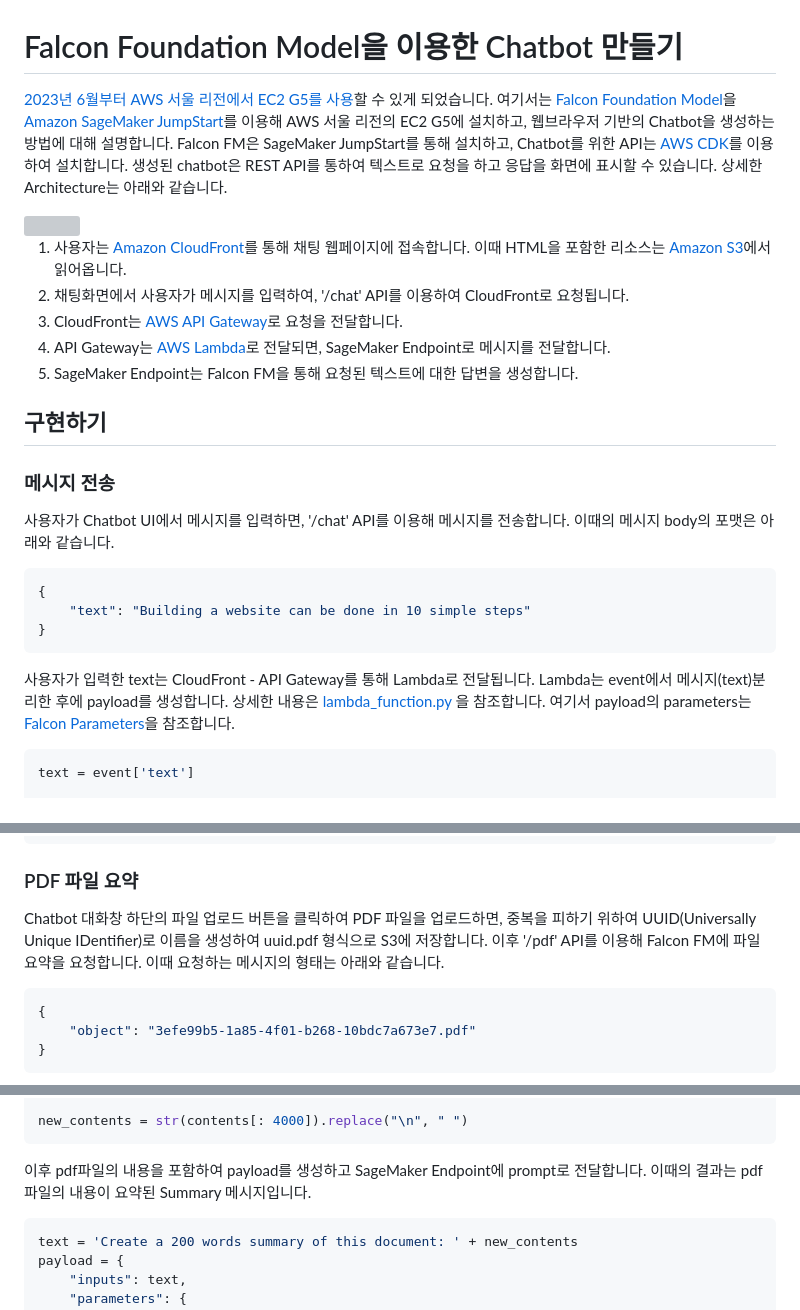
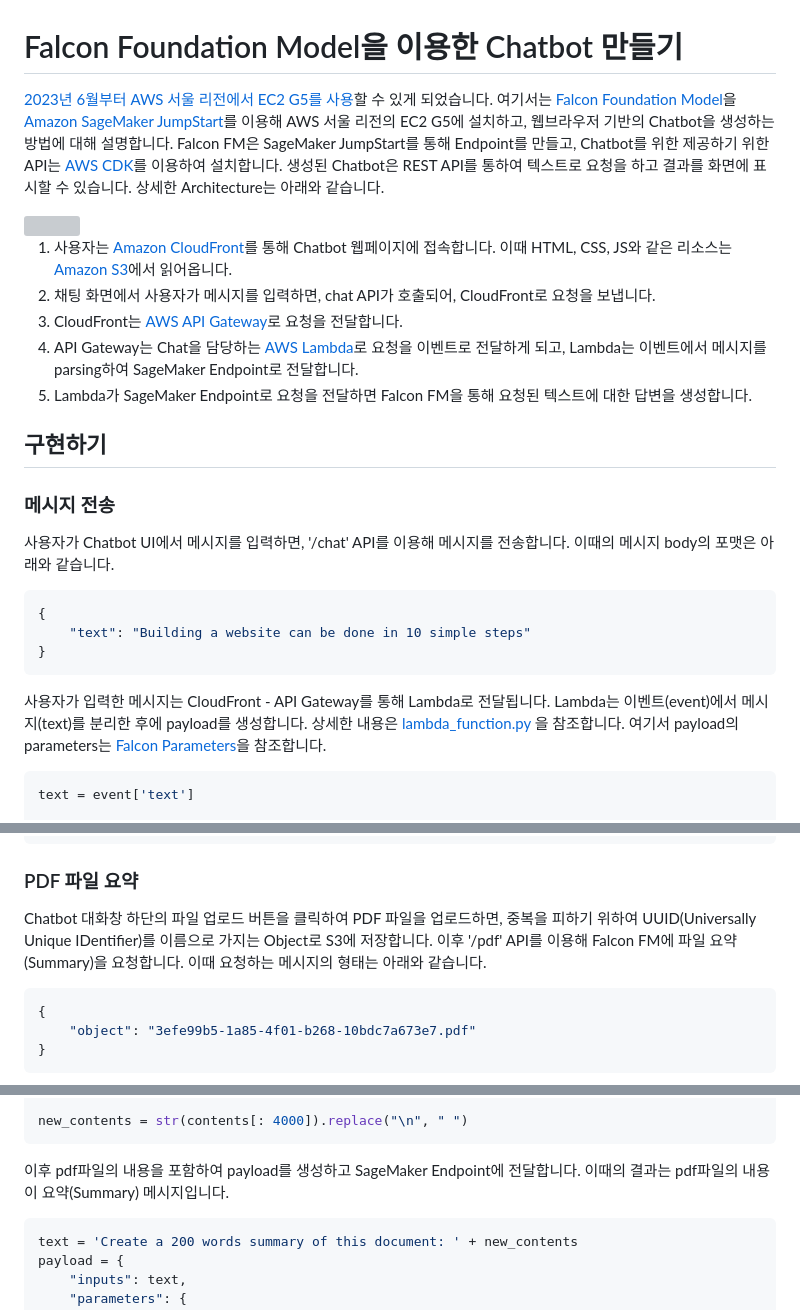
Before and after one commit to kyopark2014/chatbot-based-on-Falcon-FM, a Markdown page: README.md, 3 parts joined by grey strips. Drawn GitHub-style; grey boxes are pictures that could not be loaded.

````diff
--- a/README.md
+++ b/README.md
@@ -1,16 +1,14 @@
 # Falcon Foundation Model을 이용한 Chatbot 만들기
 
-[2023년 6월부터 AWS 서울 리전에서 EC2 G5를 사용](https://aws.amazon.com/ko/about-aws/whats-new/2023/06/amazon-ec2-g5-instances-additional-regions/)할 수 있게 되었습니다. 여기서는 [Falcon Foundation Model](https://aws.amazon.com/ko/blogs/machine-learning/technology-innovation-institute-trains-the-state-of-the-art-falcon-llm-40b-foundation-model-on-amazon-sagemaker/)을 [Amazon SageMaker JumpStart](https://aws.amazon.com/ko/sagemaker/jumpstart/?sagemaker-data-wrangler-whats-new.sort-by=item.additionalFields.postDateTime&sagemaker-data-wrangler-whats-new.sort-order=desc)를 이용해 AWS 서울 리전의 EC2 G5에 설치하고, 웹브라우저 기반의 Chatbot을 생성하는 방법에 대해 설명합니다. Falcon FM은 SageMaker JumpStart를 통해 설치하고, Chatbot를 위한 API는 [AWS CDK](https://aws.amazon.com/ko/cdk/)를 이용하여 설치합니다. 생성된 chatbot은 REST API를 통하여 텍스트로 요청을 하고 응답을 화면에 표시할 수 있습니다. 상세한 Architecture는 아래와 같습니다.
+[2023년 6월부터 AWS 서울 리전에서 EC2 G5를 사용](https://aws.amazon.com/ko/about-aws/whats-new/2023/06/amazon-ec2-g5-instances-additional-regions/)할 수 있게 되었습니다. 여기서는 [Falcon Foundation Model](https://aws.amazon.com/ko/blogs/machine-learning/technology-innovation-institute-trains-the-state-of-the-art-falcon-llm-40b-foundation-model-on-amazon-sagemaker/)을 [Amazon SageMaker JumpStart](https://aws.amazon.com/ko/sagemaker/jumpstart/?sagemaker-data-wrangler-whats-new.sort-by=item.additionalFields.postDateTime&sagemaker-data-wrangler-whats-new.sort-order=desc)를 이용해 AWS 서울 리전의 EC2 G5에 설치하고, 웹브라우저 기반의 Chatbot을 생성하는 방법에 대해 설명합니다. Falcon FM은 SageMaker JumpStart를 통해 Endpoint를 만들고, Chatbot를 위한 제공하기 위한 API는 [AWS CDK](https://aws.amazon.com/ko/cdk/)를 이용하여 설치합니다. 생성된 Chatbot은 REST API를 통하여 텍스트로 요청을 하고 결과를 화면에 표시할 수 있습니다. 상세한 Architecture는 아래와 같습니다.
 
 <img src="https://github.com/kyopark2014/chatbot-based-on-Falcon-FM/assets/52392004/13c45617-9b47-4d8d-a68d-a344e0cb8bc3" width="700">
 
-1) 사용자는 [Amazon CloudFront](https://aws.amazon.com/ko/cloudfront/)를 통해 채팅 웹페이지에 접속합니다. 이때 HTML을 포함한 리소스는 [Amazon S3](https://aws.amazon.com/ko/pm/serv-s3/?nc1=h_ls)에서 읽어옵니다.
-2) 채팅화면에서 사용자가 메시지를 입력하여, '/chat' API를 이용하여 CloudFront로 요청됩니다.
+1) 사용자는 [Amazon CloudFront](https://aws.amazon.com/ko/cloudfront/)를 통해 Chatbot 웹페이지에 접속합니다. 이때 HTML, CSS, JS와 같은 리소스는 [Amazon S3](https://aws.amazon.com/ko/pm/serv-s3/?nc1=h_ls)에서 읽어옵니다.
+2) 채팅 화면에서 사용자가 메시지를 입력하면, chat API가 호출되어, CloudFront로 요청을 보냅니다.
 3) CloudFront는 [AWS API Gateway](https://aws.amazon.com/ko/api-gateway/)로 요청을 전달합니다.
-4) API Gateway는 [AWS Lambda](https://aws.amazon.com/ko/lambda/)로 전달되면, SageMaker Endpoint로 메시지를 전달합니다.
-5) SageMaker Endpoint는 Falcon FM을 통해 요청된 텍스트에 대한 답변을 생성합니다.
-
-
+4) API Gateway는 Chat을 담당하는 [AWS Lambda](https://aws.amazon.com/ko/lambda/)로 요청을 이벤트로 전달하게 되고, Lambda는 이벤트에서 메시지를 parsing하여 SageMaker Endpoint로 전달합니다.
+5) Lambda가 SageMaker Endpoint로 요청을 전달하면 Falcon FM을 통해 요청된 텍스트에 대한 답변을 생성합니다.
 
 
 ## 구현하기
@@ -25,7 +23,7 @@
 }
 ```
 
-사용자가 입력한 text는 CloudFront - API Gateway를 통해 Lambda로 전달됩니다. Lambda는 event에서 메시지(text)분리한 후에 payload를 생성합니다. 상세한 내용은 [lambda_function.py
+사용자가 입력한 메시지는 CloudFront - API Gateway를 통해 Lambda로 전달됩니다. Lambda는 이벤트(event)에서 메시지(text)를 분리한 후에 payload를 생성합니다. 상세한 내용은 [lambda_function.py
 ](./lambda-chat/lambda_function.py)을 참조합니다. 여기서 payload의 parameters는 [Falcon Parameters](https://github.com/kyopark2014/chatbot-based-on-Falcon-FM/blob/main/falcon-parameters.md)을 참조합니다.
 
 ```python
@@ -99,7 +97,7 @@ if(statusCode==200):
 
 ### PDF 파일 요약
 
-Chatbot 대화창 하단의 파일 업로드 버튼을 클릭하여 PDF 파일을 업로드하면, 중복을 피하기 위하여 UUID(Universally Unique IDentifier)로 이름을 생성하여 uuid.pdf 형식으로 S3에 저장합니다. 이후 '/pdf' API를 이용해 Falcon FM에 파일 요약을 요청합니다. 이때 요청하는 메시지의 형태는 아래와 같습니다.
+Chatbot 대화창 하단의 파일 업로드 버튼을 클릭하여 PDF 파일을 업로드하면, 중복을 피하기 위하여 UUID(Universally Unique IDentifier)를 이름으로 가지는 Object로 S3에 저장합니다. 이후 '/pdf' API를 이용해 Falcon FM에 파일 요약(Summary)을 요청합니다. 이때 요청하는 메시지의 형태는 아래와 같습니다.
 
 ```java
 {
@@ -124,7 +122,7 @@ contents = '\n'.join(raw_text)
 new_contents = str(contents[: 4000]).replace("\n", " ")
 ```
 
-이후 pdf파일의 내용을 포함하여 payload를 생성하고 SageMaker Endpoint에 prompt로 전달합니다. 이때의 결과는 pdf파일의 내용이 요약된 Summary 메시지입니다.
+이후 pdf파일의 내용을 포함하여 payload를 생성하고 SageMaker Endpoint에 전달합니다. 이때의 결과는 pdf파일의 내용이 요약(Summary) 메시지입니다.
 
 ```python
 text = 'Create a 200 words summary of this document: ' + new_contents
````
Also changed, not shown: other parts of README.md (+4 -0 lines).
